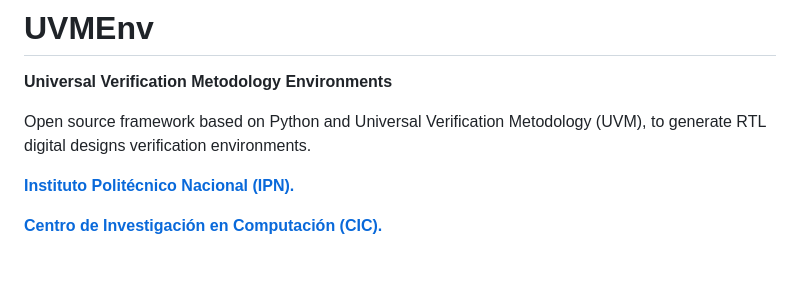
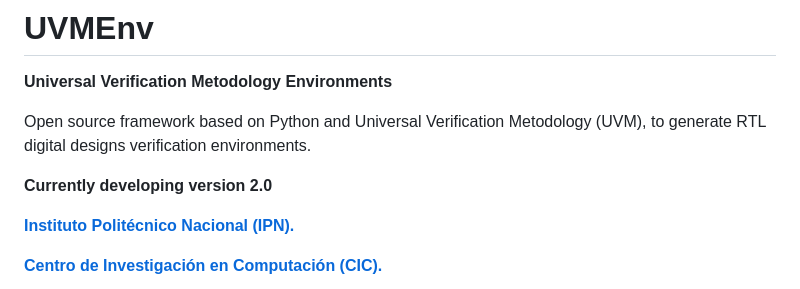
Before and after one commit to ManBenit/uvmenv, a Markdown page: README.md, the part around the change. Rendered like a GitHub page; blank space fills up the shorter version.

```diff
--- a/README.md
+++ b/README.md
@@ -4,6 +4,8 @@
 
 Open source framework based on Python and Universal Verification Metodology (UVM),
 to generate RTL digital designs verification environments.
+
+**Currently developing version 2.0**
 
 [**Instituto Politécnico Nacional (IPN).**](https://www.ipn.mx/)
 
```
